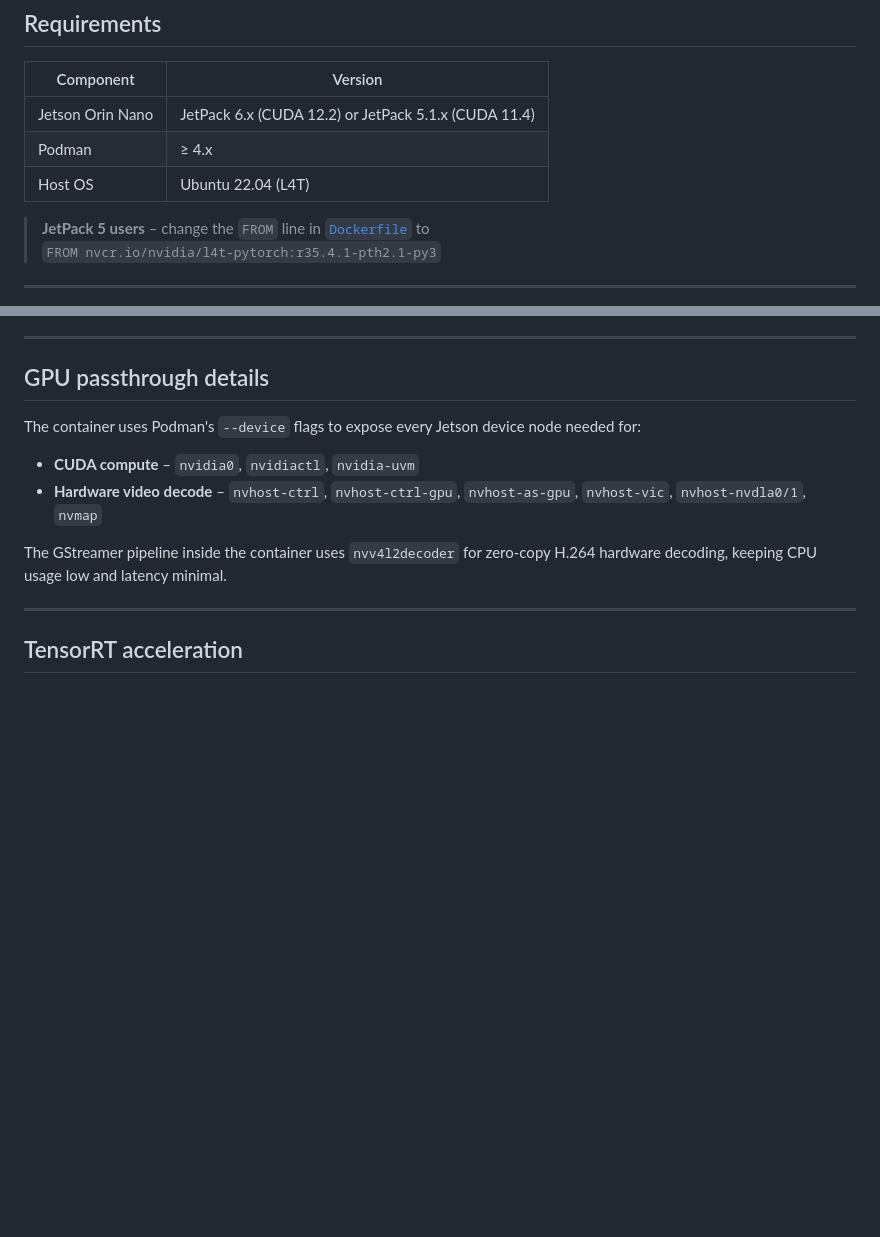
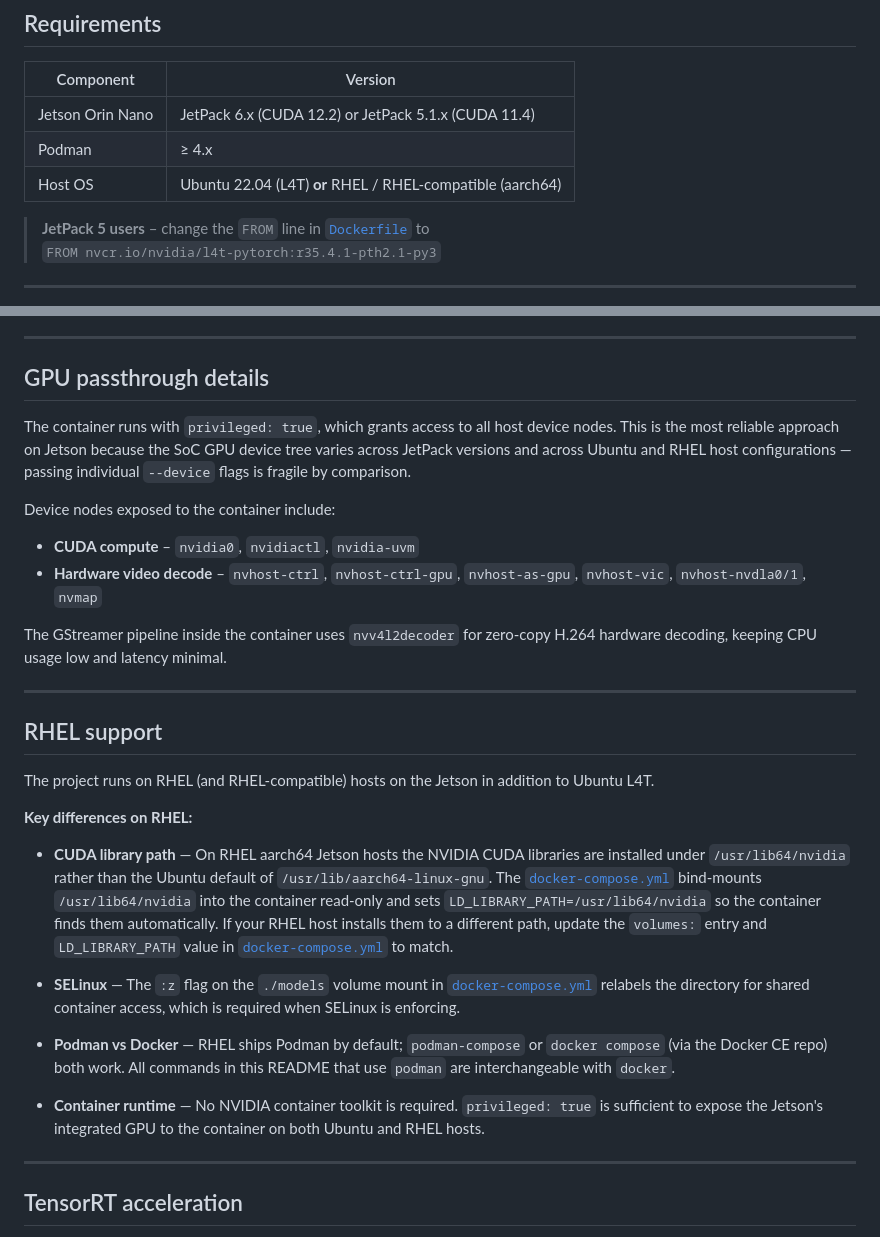
Before and after one commit to tarexveff/jetson-rtsp-detector, a Markdown page: README.md, 2 parts joined by grey strips. Rendered like a GitHub page; blank space fills up the shorter version.

Commit message:
added documentation about RHEL on jetson

```diff
--- a/README.md
+++ b/README.md
@@ -21,7 +21,7 @@ RTSP/HTTP URL  ─┐
 |---|---|
 | Jetson Orin Nano | JetPack 6.x (CUDA 12.2) or JetPack 5.1.x (CUDA 11.4) |
 | Podman | ≥ 4.x |
-| Host OS | Ubuntu 22.04 (L4T) |
+| Host OS | Ubuntu 22.04 (L4T) **or** RHEL / RHEL-compatible (aarch64) |
 
 > **JetPack 5 users** – change the `FROM` line in [`Dockerfile`](Dockerfile) to
 > `FROM nvcr.io/nvidia/l4t-pytorch:r35.4.1-pth2.1-py3`
@@ -143,12 +143,30 @@ The viewer page auto-reconnects if the stream is interrupted and includes a one-
 
 ## GPU passthrough details
 
-The container uses Podman's `--device` flags to expose every Jetson device node needed for:
+The container runs with `privileged: true`, which grants access to all host device nodes. This is the most reliable approach on Jetson because the SoC GPU device tree varies across JetPack versions and across Ubuntu and RHEL host configurations — passing individual `--device` flags is fragile by comparison.
+
+Device nodes exposed to the container include:
 
 - **CUDA compute** – `nvidia0`, `nvidiactl`, `nvidia-uvm`
 - **Hardware video decode** – `nvhost-ctrl`, `nvhost-ctrl-gpu`, `nvhost-as-gpu`, `nvhost-vic`, `nvhost-nvdla0/1`, `nvmap`
 
 The GStreamer pipeline inside the container uses `nvv4l2decoder` for zero-copy H.264 hardware decoding, keeping CPU usage low and latency minimal.
+
+---
+
+## RHEL support
+
+The project runs on RHEL (and RHEL-compatible) hosts on the Jetson in addition to Ubuntu L4T.
+
+**Key differences on RHEL:**
+
+- **CUDA library path** — On RHEL aarch64 Jetson hosts the NVIDIA CUDA libraries are installed under `/usr/lib64/nvidia` rather than the Ubuntu default of `/usr/lib/aarch64-linux-gnu`.  The [`docker-compose.yml`](docker-compose.yml) bind-mounts `/usr/lib64/nvidia` into the container read-only and sets `LD_LIBRARY_PATH=/usr/lib64/nvidia` so the container finds them automatically.  If your RHEL host installs them to a different path, update the `volumes:` entry and `LD_LIBRARY_PATH` value in [`docker-compose.yml`](docker-compose.yml) to match.
+
+- **SELinux** — The `:z` flag on the `./models` volume mount in [`docker-compose.yml`](docker-compose.yml) relabels the directory for shared container access, which is required when SELinux is enforcing.
+
+- **Podman vs Docker** — RHEL ships Podman by default; `podman-compose` or `docker compose` (via the Docker CE repo) both work.  All commands in this README that use `podman` are interchangeable with `docker`.
+
+- **Container runtime** — No NVIDIA container toolkit is required.  `privileged: true` is sufficient to expose the Jetson's integrated GPU to the container on both Ubuntu and RHEL hosts.
 
 ---
 
```
